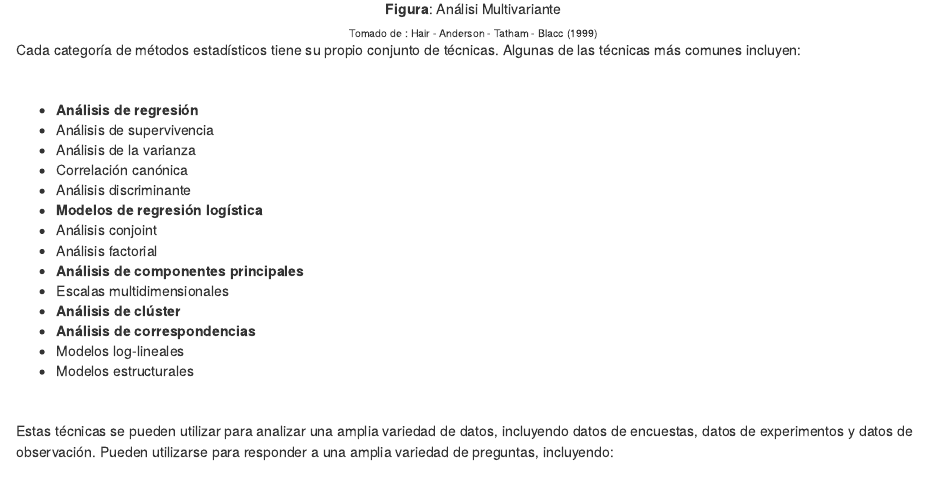
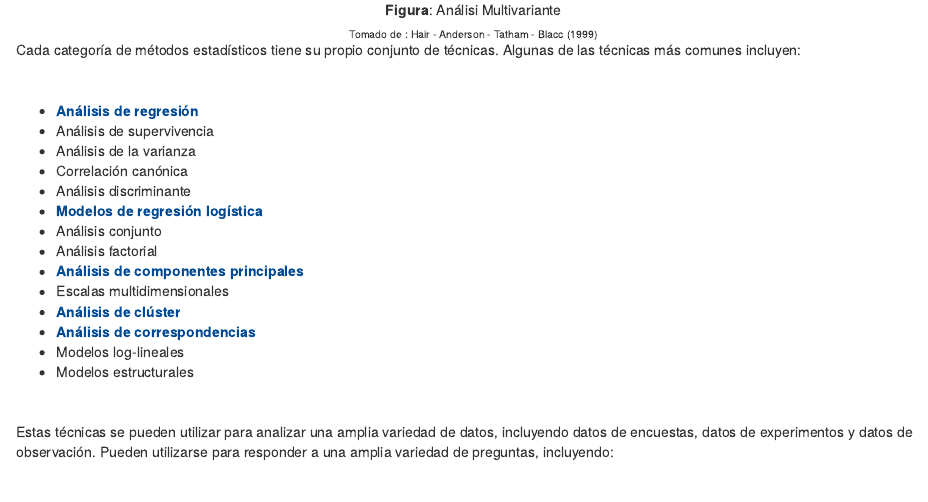
Before and after one commit to dgonxalex80/contextoMOD, an R Markdown document (index.Rmd): the page in a window 1100 px wide, from 1350 px down before the commit and from 1300 px down after it, so that both start at the same text. Rendered offline with R 4.5, knitr and Pandoc, with nearby package versions; a font, style sheet, LaTeX package, included part or bibliography that could not be used is replaced or left out.

Commit message:
ajustes texto

```diff
--- a/index.Rmd
+++ b/index.Rmd
@@ -41,18 +39,18 @@ Cada categoría de métodos estadísticos tiene su propio conjunto de técnicas.
 
 </br>
 
-* **Análisis de regresión**
+* <span style="color:#034a94">**Análisis de regresión**</span>
 * Análisis de supervivencia
 * Análisis de la varianza
 * Correlación canónica
 * Análisis discriminante
-* **Modelos de regresión logística**
-* Análisis conjoint
+* <span style="color:#034a94">**Modelos de regresión logística**</span>
+* Análisis conjunto
 * Análisis factorial
-* **Análisis de componentes principales**
+* <span style="color:#034a94">**Análisis de componentes principales**</span>
 * Escalas multidimensionales
-* **Análisis de clúster**
-* **Análisis de correspondencias**
+* <span style="color:#034a94">**Análisis de clúster**</span>
+* <span style="color:#034a94">**Análisis de correspondencias**</span>
 * Modelos log-lineales
 * Modelos estructurales
 
```
Also changed, not shown: index.Rmd (2 more changed lines), 1 other file.
